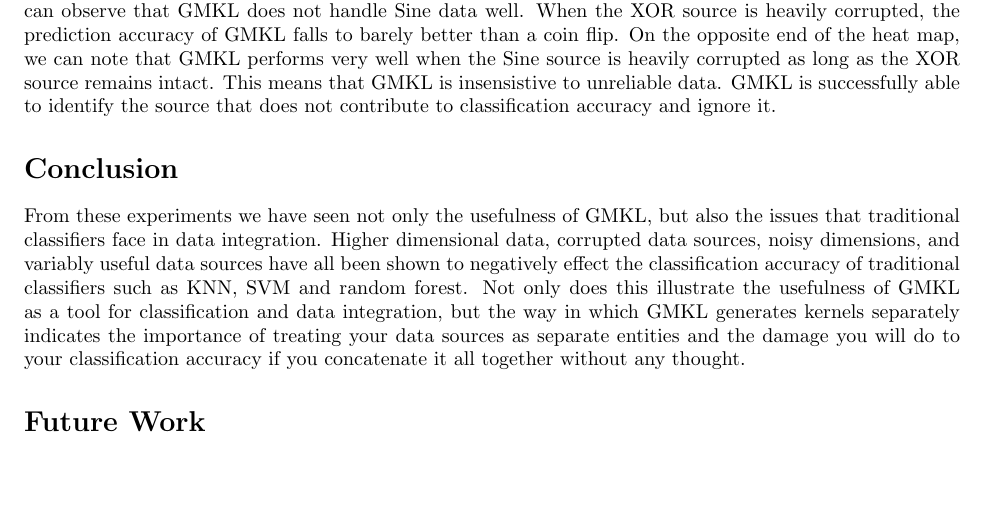
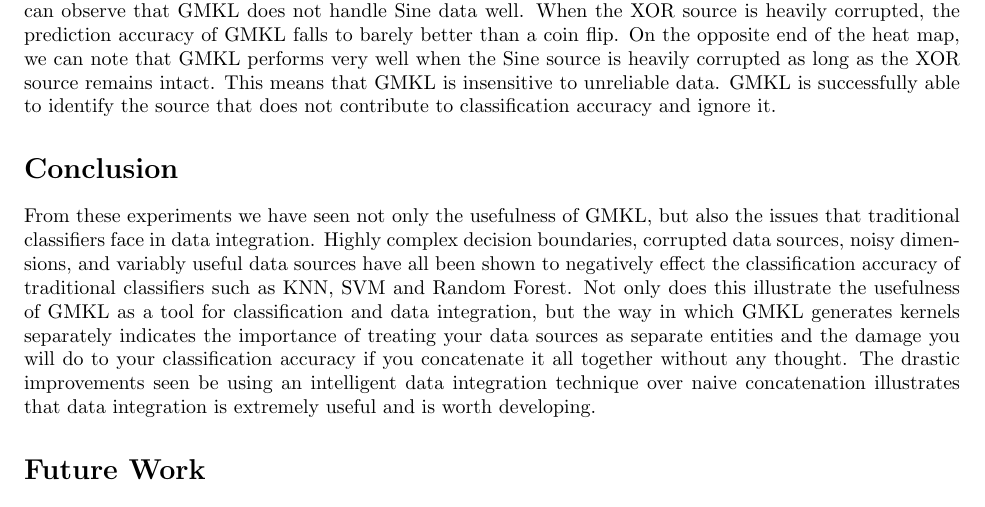
Before and after one commit to pjh5/MLSiml, a LaTeX document (report/writeup.tex): part of page 11 of 14, cut so that both start at the same text, the shorter picture padded with empty space. Compiled offline with pdfLaTeX.

Commit message:
conclusion edits

```diff
--- a/report/writeup.tex
+++ b/report/writeup.tex
@@ -585,10 +585,10 @@ $M_{i,useful}$ & $M_{i, noisy}$ & $N$ & T &  $p_1, p_2$ & $\sigma_i$ & C &  k  \
 \end{minipage}
 
 
-Again we can see that GMKL outperforms Concatenated GMKL overall. From the heat maps above, we can observe that GMKL does not handle Sine data well. When the XOR source is heavily corrupted, the prediction accuracy of GMKL falls to barely better than a coin flip. On the opposite end of the heat map, we can note that GMKL performs very well when the Sine source is heavily corrupted as long as the XOR source remains intact. This means that GMKL is insensistive to unreliable data. GMKL is successfully able to identify the source that does not contribute to classification accuracy and ignore it.
+Again we can see that GMKL outperforms Concatenated GMKL overall. From the heat maps above, we can observe that GMKL does not handle Sine data well. When the XOR source is heavily corrupted, the prediction accuracy of GMKL falls to barely better than a coin flip. On the opposite end of the heat map, we can note that GMKL performs very well when the Sine source is heavily corrupted as long as the XOR source remains intact. This means that GMKL is insensitive to unreliable data. GMKL is successfully able to identify the source that does not contribute to classification accuracy and ignore it.
 
 \section*{Conclusion}
-From these experiments we have seen not only the usefulness of GMKL, but also the issues that traditional classifiers face in data integration. Higher dimensional data, corrupted data sources, noisy dimensions, and variably useful data sources have all been shown to negatively effect the classification accuracy of traditional classifiers such as KNN, SVM and random forest. Not only does this illustrate the usefulness of GMKL as a tool for classification and data integration, but the way in which GMKL generates kernels separately indicates the importance of treating your data sources as separate entities and the damage you will do to your classification accuracy if you concatenate it all together without any thought.
+From these experiments we have seen not only the usefulness of GMKL, but also the issues that traditional classifiers face in data integration. Highly complex decision boundaries, corrupted data sources, noisy dimensions, and variably useful data sources have all been shown to negatively effect the classification accuracy of traditional classifiers such as KNN, SVM and Random Forest. Not only does this illustrate the usefulness of GMKL as a tool for classification and data integration, but the way in which GMKL generates kernels separately indicates the importance of treating your data sources as separate entities and the damage you will do to your classification accuracy if you concatenate it all together without any thought. The drastic improvements seen be using an intelligent data integration technique over naive concatenation illustrates that data integration is extremely useful and is worth developing.
 
 
 \section*{Future Work}
```
